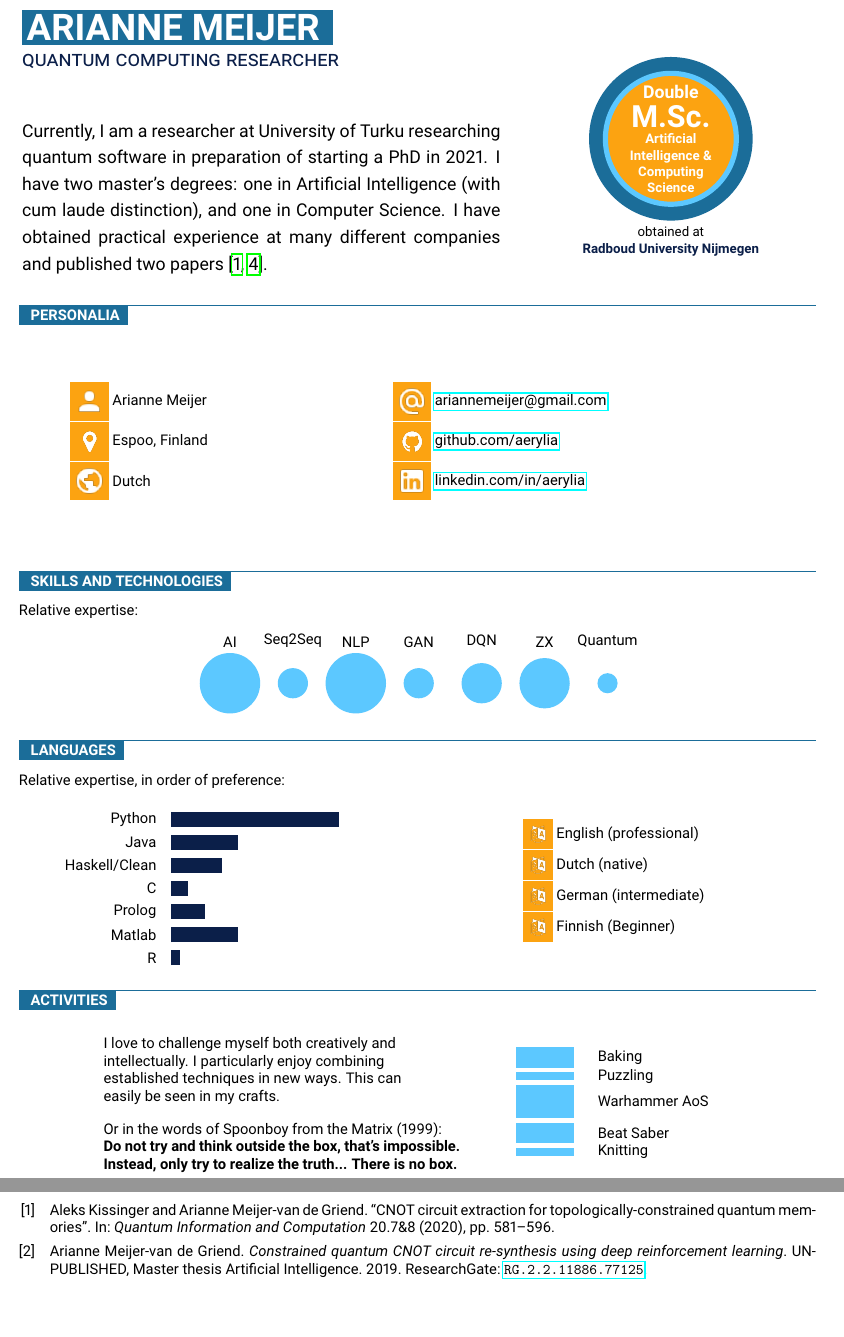
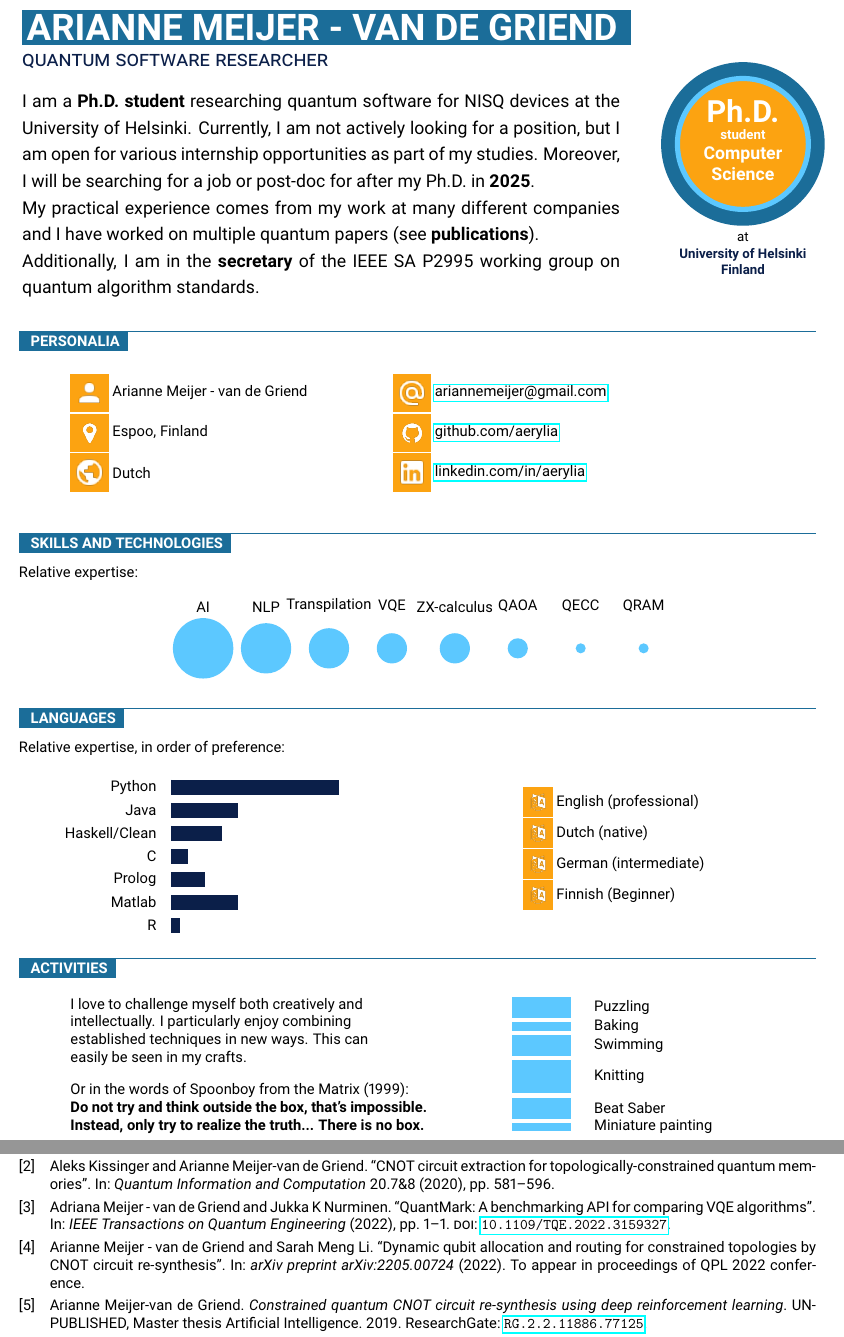
Before and after one commit to Aerylia/aerylia.github.io, a LaTeX CV (cv_arianne_en.tex, which reads experience.csv, publications.bib): two parts of pages 1 and 2 of 2, joined at a grey line, cut at the place of the change, the shorter picture padded with empty space. Compiled offline with pdfLaTeX.

Commit message:
Updated CV and business cards

```diff
--- a/cv_arianne_en.tex
+++ b/cv_arianne_en.tex
@@ -370,23 +370,28 @@
 % manage space by reducing font size
 \small
 	\mbox{
-        \parbox[c]{0.6\linewidth}{
-            \colorbox{maincol}{\Huge{\textcolor{white}{\textbf{\uppercase{Arianne Meijer}}} }}\\
-            \Large{\textcolor{fourthcol}{\textsc{quantum computing researcher}}}\\[30pt]
-		\textcolor{textcol}{\large{Currently, I am a researcher at University of Turku researching quantum software in preparation of starting a PhD in 2021. I have two master's degrees: one in Artificial Intelligence (with cum laude distinction), and one in Computer Science. I have obtained practical experience at many different companies and published two papers~\cite{1904.00633,2004.06052}.}}
+        \parbox[c]{0.75\linewidth}{
+            \colorbox{maincol}{\Huge{\textcolor{white}{\textbf{\uppercase{Arianne Meijer - van de Griend}}} }}\\
+            \Large{\textcolor{fourthcol}{\textsc{quantum software researcher}}}\\[10pt]
+		\textcolor{textcol}{\large{I  am a \textbf{Ph.D. student} researching quantum software for NISQ devices at the University of Helsinki.
+		Currently, I am not actively looking for a position, but I am open for various internship opportunities as part of my studies.
+		Moreover, I will be searching for a job or post-doc for after my Ph.D. in \textbf{2025}.\\
+		%I have two master's degrees: one in Artificial Intelligence (with cum laude distinction), and one in Computer Science.
+		My practical experience comes from my work at many different companies and I have worked on multiple quantum papers (see \textbf{publications}). \\
+		Additionally, I am in the \textbf{secretary} of the IEEE SA P2995 working group on quantum algorithm standards.}}
         }
-        \hspace{30pt}
+        %\hspace{5pt}
 		\parbox[c][3cm][c]{0.3\textwidth}{
         \vspace{20pt}
 			\begin{center}
-			\factbubble{\large{\textcolor{sectcol}{\textbf{Double}}}\\\vspace{-5pt}\huge{\textcolor{sectcol}{\textbf{M.Sc.}}}\\\small{\textcolor{sectcol}{\textbf{Artificial Intelligence \& Computing Science}}}}{1.3}{maincol}{thirdcol}{secondcol}\\
-			\textcolor{textcol}{obtained at}\\
-			\textcolor{fourthcol}{\textbf{Radboud University Nijmegen}}
+			\factbubble{\vspace{-5pt}\huge{\textcolor{sectcol}{\textbf{Ph.D.}}}\\\small{\textcolor{sectcol}{\textbf{student}}}\\\large{\textcolor{sectcol}{\textbf{Computer Science}}}}{1.3}{maincol}{thirdcol}{secondcol}\\
+			\textcolor{textcol}{at}\\
+			\textcolor{fourthcol}{\textbf{University of Helsinki\\Finland}}
 			\end{center}
 		}
 	}
 \normalsize
-\vspace{20pt}
+\vspace{10pt}
 %----------------------------------------------------------------------------------------
 %	FACTS
 %----------------------------------------------------------------------------------------
@@ -395,12 +400,12 @@
 %	SKILLS AND TECHNOLOGIES
 %----------------------------------------------------------------------------------------
 
-	\cvsect{Personalia}{1}{maincol}{textcol}\\[4pt]
+	\cvsect{Personalia}{1}{maincol}{textcol}\\[-20pt]
 	\mbox{
 		\hspace{30pt}
 		% TEXT BOX
 		\parbox[b][150pt][c]{0.4\textwidth}{
-			\icontext{account}{20pt}{Arianne Meijer}\\
+			\icontext{account}{20pt}{Arianne Meijer - van de Griend}\\
 			\icontext{map-marker}{20pt}{Espoo, Finland}\\
 			%\icontext{gift}{20pt}{27/02/1993}\\
 			\icontext{earth}{20pt}{Dutch}\\
@@ -415,12 +420,12 @@
 			\icontext{linkedin-box}{20pt}{\href{https://linkedin.com/in/aerylia}{linkedin.com/in/aerylia}}\\
 		}
 	}
-
+    \\[-20pt]
 	\cvsect{Skills and Technologies}{0.49}{maincol}{textcol}\\[8pt]
     Relative expertise:
     \begin{center}
     \mbox{
-		\bubbles{6/AI, 3/Seq2Seq,  6/NLP, 3/GAN, 4/DQN, 5/ZX, 2/Quantum}{\cvsection{Technologies}}
+		\bubbles{6/AI, 5/NLP, 4/Transpilation, 3/VQE, 3/ZX-calculus, 2/QAOA, 1/QECC, 1/QRAM}{\cvsection{Technologies}}
         }
     \end{center}
     \cvsect{Languages}{0.49}{maincol}{textcol}\\[8pt]
@@ -448,27 +453,28 @@
 %---------------------------------------------------------------------------------------
 %	ACTIVITIES
 %----------------------------------------------------------------------------------------
-	\cvsect{Activities}{1}{maincol}{textcol}\\[20pt]
+	\cvsect{Activities}{1}{maincol}{textcol}\\[8pt]
 	\mbox{
 
-		\hspace{30pt}
+		%\hspace{30pt}
 		% FACT BUBBLE
 		%\parbox[b][3cm][c]{3cm}{
 		%	\factbubble{\HUGE{\textcolor{sectcol}{\textbf{6}}}\\\normalsize{\textcolor{sectcol}{\textbf{hackathons}}}}{1}{maincol}{thirdcol}{secondcol}
 		%}
-		\hspace{20pt}
+		\hspace{30pt}
 		% TEXT BOX
 		\parbox[b][3cm][c]{8.5cm}{
+		\vspace{-20pt}
         \raggedright
 			\textcolor{textcol}{I love to challenge myself both creatively and intellectually. I particularly enjoy combining established techniques in new ways. This can \\easily be seen in my crafts.}\\[10pt]
     \normalsize{Or in the words of Spoonboy from the Matrix (1999):}\\
     \textbf{Do not try and think outside the box, that's impossible. Instead, only try to realize the truth... There is no box.}
 
 		}
-		\hspace{20pt}
+		\hspace{40pt}
 
 		% SQUARE BARS
-		\squares{10/Knitting,20/Beat Saber,30/Warhammer AoS,10/Puzzling,20/Baking}{1}
+		\squares{10/Miniature painting,20/Beat Saber,30/Knitting, 20/Swimming,10/Baking,20/Puzzling}{1}
 	}
 
 
--- a/experience.csv
+++ b/experience.csv
@@ -1,5 +1,5 @@
 date,title,institute,city,country,link,description,bibtex,inresume
-01/2021 - 12/2024,Doctoral candidate,University of Helsinki,Helsinki,Finland,https://www.helsinki.fi/,Researching NISQ software.,,y
+01/2021 - 12/2024, Salaried doctoral candidate,University of Helsinki,Helsinki,Finland,https://www.helsinki.fi/,Researching NISQ software. Supervisors: Jukka K. Nurminen and Sabrina Maniscalco.,,y
 08/2020 - 12/2020,Project researcher,University of Turku,Turku,Finland,http://www.tcqp.fi/,Researching quantum computing algorithms in particular VQE.,,y
 10/2019 - 04/2020,Research scientist,Cambridge Quantum Computing,Cambridge,United Kingdrom,https://cambridgequantum.com/,Working on t|ket> i.e. researching quantum compiling techniques.,2004.06052,y
 04/2019 - 08/2019,AI Master thesis,Radboud University,Nijmegen,the Netherlands,https://quantum.cs.ru.nl/,Investigated the use of deep reinforcement learning for compiling quantum circuits. Supervisors:  Aleks Kissinger (RU) and Johan Kwisthout (RU). Grade: 9/10.,CSThesis,y
--- a/publications.bib
+++ b/publications.bib
@@ -65,3 +65,14 @@ We finish with a short discussion of the use of natural language generation in c
   depth than the algorithms currently used in Staq and t|ket>, while improving the runtime
   with respect the former.}
 }
+
+
+@article{quantmark,
+  author={Meijer - van de Griend, Adriana and Nurminen, Jukka K},
+  journal={IEEE Transactions on Quantum Engineering},
+  title={QuantMark: A benchmarking API for comparing VQE algorithms},
+  year={2022},
+  volume={},
+  number={},
+  pages={1-1},
+  doi={10.1109/TQE.2022.3159327}}
@@ -67,0 +89,9 @@ We finish with a short discussion of the use of natural language generation in c
+  title={Dynamic qubit allocation and routing for constrained topologies by CNOT circuit re-synthesis},
+  author={Meijer - van de Griend, Arianne and Li, Sarah Meng},
+  journal={arXiv preprint arXiv:2205.00724},
+  year={2022},
+  note={To appear in proceedings of QPL 2022 conference},
+  url_Paper = {https://arxiv.org/pdf/2205.00724.pdf},
+  abstract = {Many quantum computers have constraints regarding which two-qubit operations are locally allowed. To run a quantum circuit under those constraints, qubits need to be allocated to different quantum registers, and multi-qubit gates need to be routed accordingly. Recent developments have shown that Steiner-tree based compiling strategies provide a competitive tool to route CNOT gates. However, these algorithms require the qubit allocation to be decided before routing. Moreover, the allocation is fixed throughout the computation, i.e. the logical qubit will not move to a different qubit register. This is inefficient with respect to the CNOT count of the resulting circuit. In this paper, we propose the algorithm PermRowCol for routing CNOTs in a quantum circuit. It dynamically reallocates logical qubits during the computation, and thus results in fewer output CNOTs than the algorithms Steiner-Gauss[11] and RowCol [23]. Here we focus on circuits over CNOT only, but this method could be generalized to a routing and allocation strategy on Clifford+T circuits by slicing the quantum circuit into subcircuits composed of CNOTs and single-qubit gates. Additionally, PermRowCol can be used in place of Steiner-Gauss in the synthesis of phase polynomials as well as the extraction of quantum circuits from ZX-diagrams.}
+}
+}
```
Also changed, not shown: pocket-resume.tex (+42 -38 lines), cv_arianne_en.pdf, education.csv (line endings or trailing spaces), pocket-resume.pdf (deleted), svg/at.svg (added), svg/linkedin.svg (added), svg/location.svg (added), svg/phone.svg (added), publications.bib (10 more changed lines).
